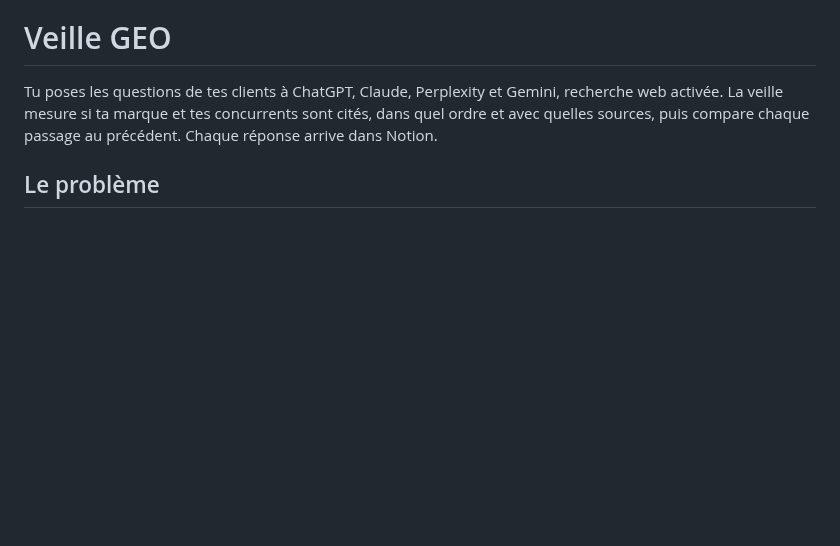
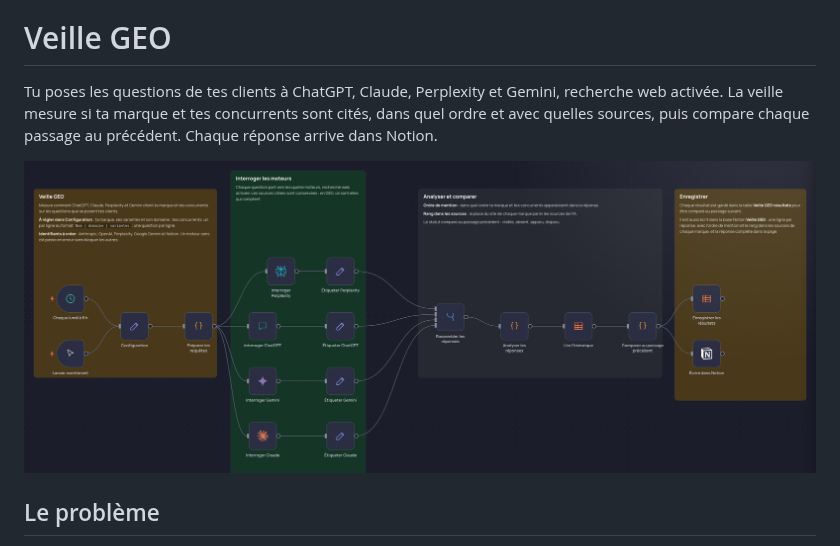
Before and after one commit to Elie-Ander/n8n-workflows, a Markdown page: veille-geo/README.md, the part around the change. Drawn GitHub-style; pictures changed too: veille-geo/apercu.png (added); blank space fills up the shorter version.

```diff
--- a/veille-geo/README.md
+++ b/veille-geo/README.md
@@ -1,6 +1,8 @@
 # Veille GEO
 
 Tu poses les questions de tes clients à ChatGPT, Claude, Perplexity et Gemini, recherche web activée. La veille mesure si ta marque et tes concurrents sont cités, dans quel ordre et avec quelles sources, puis compare chaque passage au précédent. Chaque réponse arrive dans Notion.
+
+![Canevas du workflow](apercu.png)
 
 ## Le problème
 
```
Also changed, not shown: README.md (+4 -3 lines), migration-contacts/README.md (added, +47 -0 lines), qualification-leads/README.md (added, +61 -0 lines), recherche-prospects/README.md (+2 -0 lines), reporting-marketing-hebdo/README.md (added, +59 -0 lines), migration-contacts/apercu.png (added), qualification-leads/apercu.png (added), recherche-prospects/apercu.png (added), reporting-marketing-hebdo/apercu.png (added), 3 other files.
